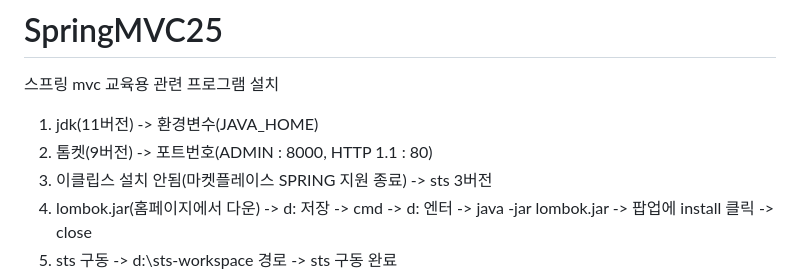
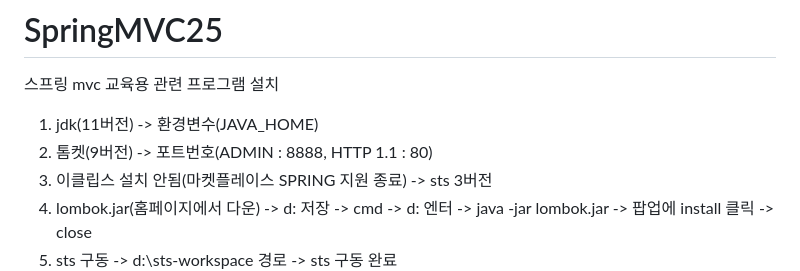
Before and after one commit to jjss28/SpringMVC25, a Markdown page: README.md, the part around the change. GitHub-like rendering.

```diff
--- a/README.md
+++ b/README.md
@@ -2,7 +2,7 @@
 스프링 mvc 교육용
 관련 프로그램 설치
 1. jdk(11버전) -> 환경변수(JAVA_HOME)
-2. 톰켓(9버전) -> 포트번호(ADMIN : 8000, HTTP 1.1 : 80)
+2. 톰켓(9버전) -> 포트번호(ADMIN : 8888, HTTP 1.1 : 80)
 3. 이클립스 설치 안됨(마켓플레이스 SPRING 지원 종료) -> sts 3버전
 4. lombok.jar(홈페이지에서 다운) -> d: 저장
    -> cmd -> d: 엔터 -> java -jar lombok.jar -> 팝업에 install 클릭 -> close
```
